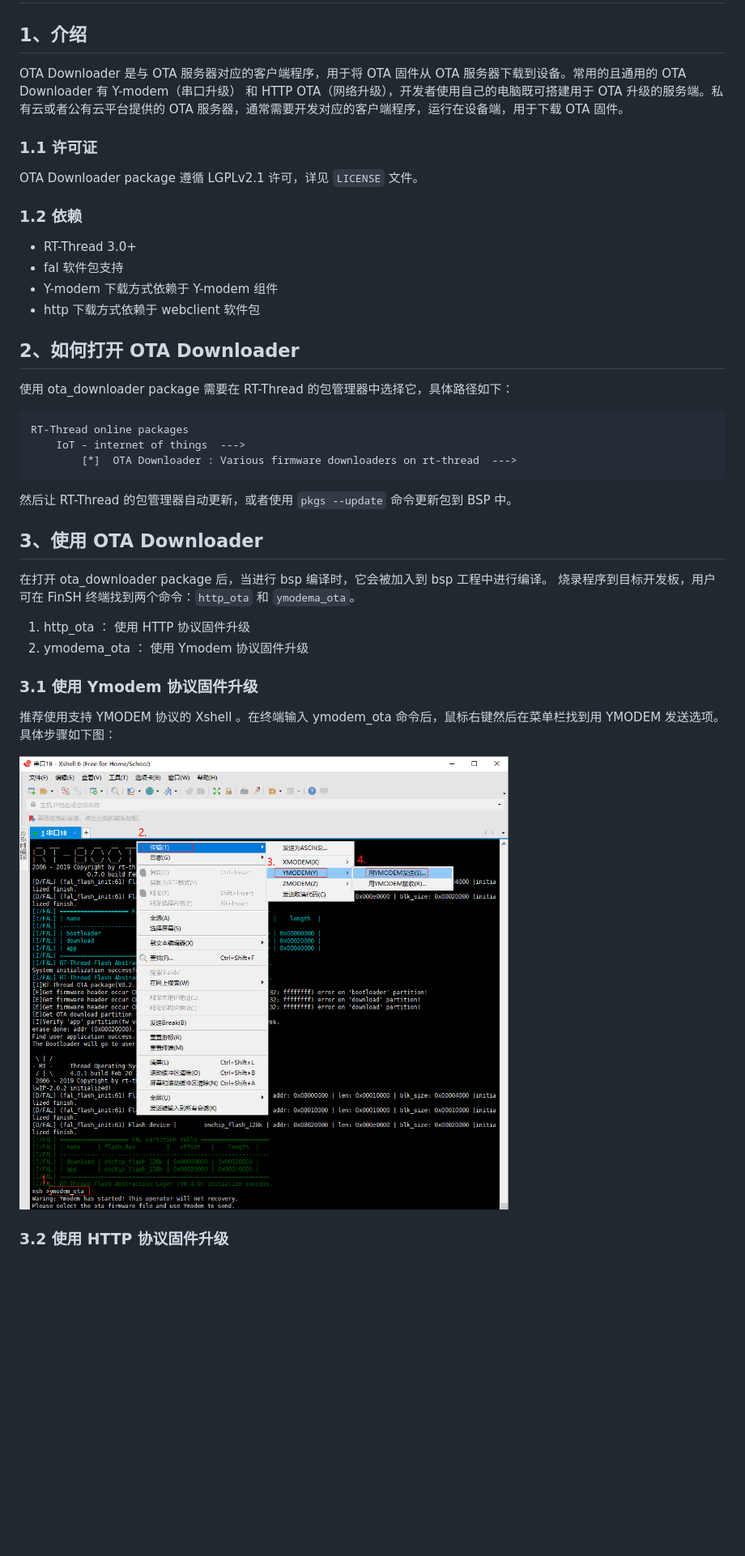
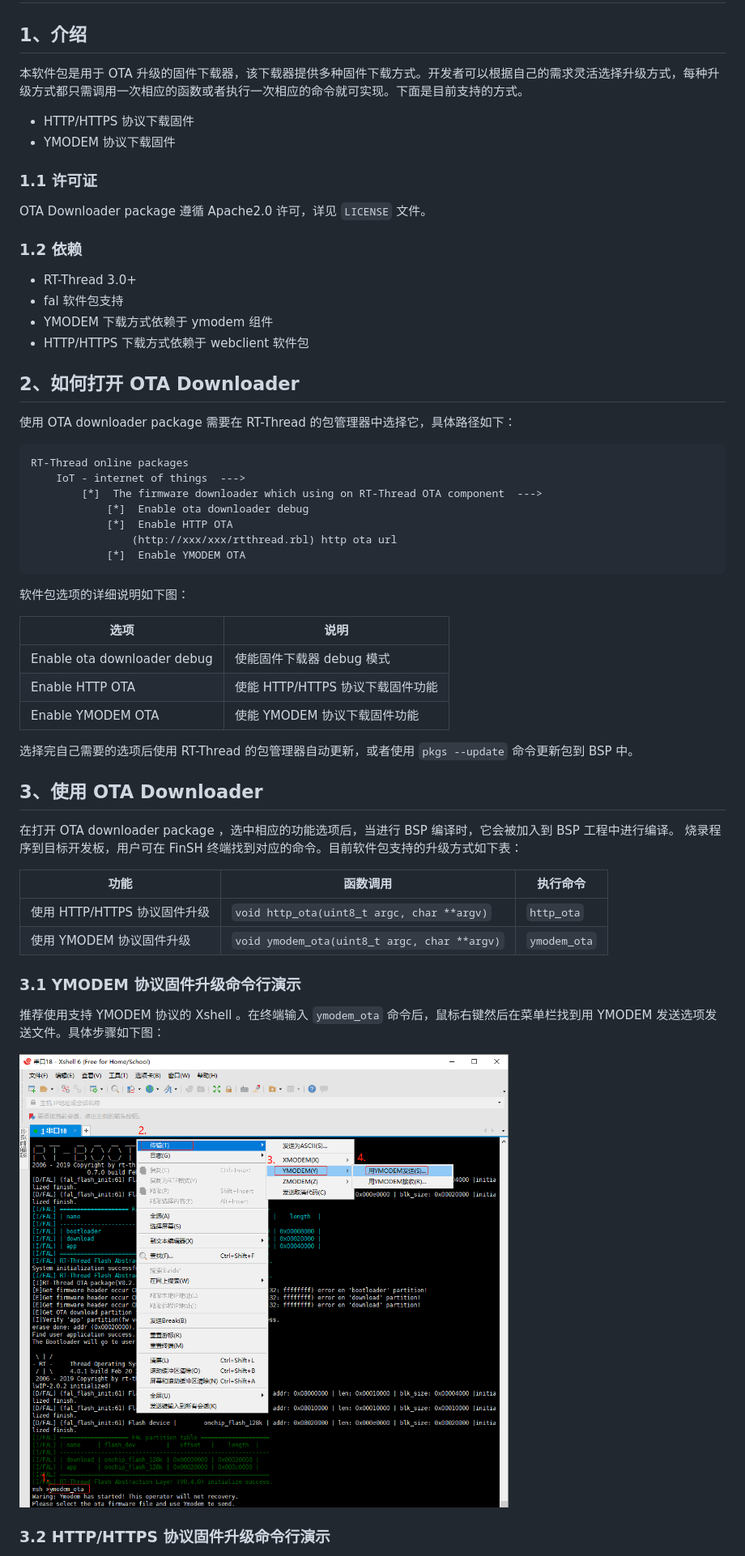
Before and after one commit to RT-Thread-packages/ota_downloader, a Markdown page: README.md, the part around one of its changes. Shown at 81% size. GitHub-like rendering; blank space fills up the shorter version.

Commit message:
[完善] ota_downloader

````diff
--- a/README.md
+++ b/README.md
@@ -2,44 +2,61 @@
 
 ## 1、介绍
 
-OTA Downloader 是与 OTA 服务器对应的客户端程序，用于将 OTA 固件从 OTA 服务器下载到设备。常用的且通用的 OTA Downloader 有 Y-modem（串口升级） 和 HTTP OTA（网络升级），开发者使用自己的电脑既可搭建用于 OTA 升级的服务端。私有云或者公有云平台提供的 OTA 服务器，通常需要开发对应的客户端程序，运行在设备端，用于下载 OTA 固件。
+本软件包是用于 OTA 升级的固件下载器，该下载器提供多种固件下载方式。开发者可以根据自己的需求灵活选择升级方式，每种升级方式都只需调用一次相应的函数或者执行一次相应的命令就可实现。下面是目前支持的方式。
+
+ - HTTP/HTTPS 协议下载固件
+ - YMODEM 协议下载固件
 
 ### 1.1 许可证
 
-OTA Downloader package 遵循 LGPLv2.1 许可，详见 `LICENSE` 文件。
+OTA Downloader package 遵循 Apache2.0 许可，详见 `LICENSE` 文件。
 
 ### 1.2 依赖
 
 - RT-Thread 3.0+
 - fal 软件包支持
-- Y-modem 下载方式依赖于 Y-modem 组件
-- http 下载方式依赖于 webclient 软件包
+- YMODEM 下载方式依赖于 ymodem 组件
+- HTTP/HTTPS 下载方式依赖于 webclient 软件包
 
 ## 2、如何打开 OTA Downloader
 
-使用 ota_downloader package 需要在 RT-Thread 的包管理器中选择它，具体路径如下：
+使用 OTA downloader package 需要在 RT-Thread 的包管理器中选择它，具体路径如下：
 
 ```
 RT-Thread online packages
     IoT - internet of things  --->
-        [*]  OTA Downloader : Various firmware downloaders on rt-thread  --->
+        [*]  The firmware downloader which using on RT-Thread OTA component  --->
+            [*]  Enable ota downloader debug
+            [*]  Enable HTTP OTA
+                (http://xxx/xxx/rtthread.rbl) http ota url
+            [*]  Enable YMODEM OTA
 ```
 
-然后让 RT-Thread 的包管理器自动更新，或者使用 `pkgs --update` 命令更新包到 BSP 中。
+软件包选项的详细说明如下图：
+
+| 选项 | 说明 |
+|-|-|
+| Enable ota downloader debug | 使能固件下载器 debug 模式 |
+| Enable HTTP OTA | 使能 HTTP/HTTPS 协议下载固件功能 |
+| Enable YMODEM OTA | 使能 YMODEM 协议下载固件功能 |
+
+选择完自己需要的选项后使用 RT-Thread 的包管理器自动更新，或者使用 `pkgs --update` 命令更新包到 BSP 中。
 
 ## 3、使用 OTA Downloader
 
-在打开 ota_downloader package 后，当进行 bsp 编译时，它会被加入到 bsp 工程中进行编译。
-烧录程序到目标开发板，用户可在 FinSH 终端找到两个命令：`http_ota` 和 `ymodema_ota`。
+在打开 OTA downloader package ，选中相应的功能选项后，当进行 BSP 编译时，它会被加入到 BSP 工程中进行编译。
+烧录程序到目标开发板，用户可在 FinSH 终端找到对应的命令。目前软件包支持的升级方式如下表：
 
- 1. http_ota ： 使用 HTTP 协议固件升级
- 2. ymodema_ota ： 使用 Ymodem 协议固件升级
+| 功能 | 函数调用 | 执行命令 |
+|---|---|---|
+| 使用 HTTP/HTTPS 协议固件升级 | `void http_ota(uint8_t argc, char **argv)` | `http_ota` |
+| 使用 YMODEM 协议固件升级 | `void ymodem_ota(uint8_t argc, char **argv)` | `ymodem_ota` |
 
-### 3.1 使用 Ymodem 协议固件升级
+### 3.1 YMODEM 协议固件升级命令行演示
 
-推荐使用支持 YMODEM 协议的 Xshell 。在终端输入 ymodem_ota 命令后，鼠标右键然后在菜单栏找到用 YMODEM 发送选项。具体步骤如下图：
+推荐使用支持 YMODEM 协议的 Xshell 。在终端输入 `ymodem_ota` 命令后，鼠标右键然后在菜单栏找到用 YMODEM 发送选项发送文件。具体步骤如下图：
 
-![ymodem_ota](picture/ymodem_ota.png)
+![ymodem_ota](docs/figures/ymodem_ota.png)
 
-### 3.2 使用 HTTP 协议固件升级
+### 3.2 HTTP/HTTPS 协议固件升级命令行演示
 
````
Also changed, not shown: other parts of README.md (+10 -4 lines), docs/figures/http_ota.png (renamed from picture/http_ota.png), docs/figures/ymodem_ota.png (renamed from picture/ymodem_ota.png), 7 other files.
